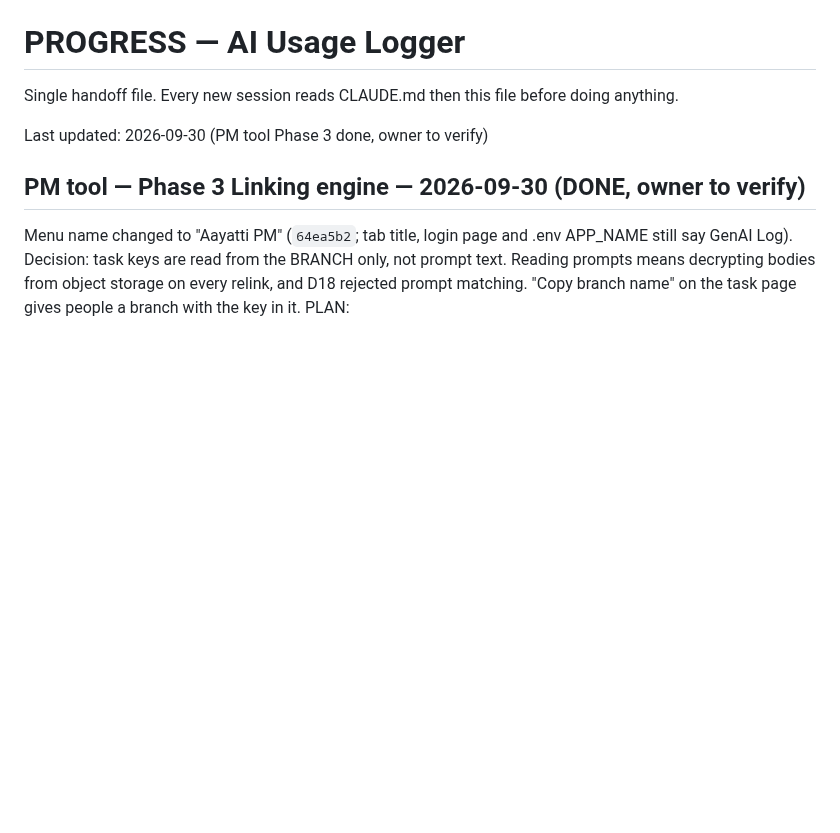
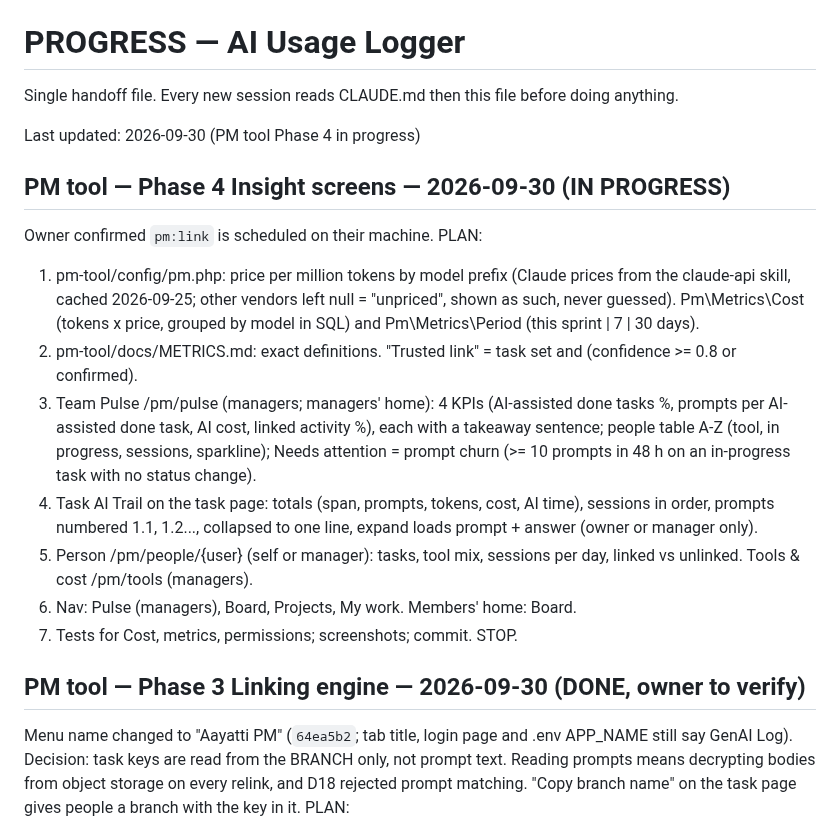
Before and after one commit to pkisan/aiul, a Markdown page: docs/PROGRESS.md, the part around the change. GitHub-like rendering; blank space fills up the shorter version.

Commit message:
docs: plan for PM Phase 4 (insight screens)
Co-Authored-By: Claude Opus 5.5 <noreply@anthropic.com>

```diff
--- a/docs/PROGRESS.md
+++ b/docs/PROGRESS.md
@@ -2,7 +2,31 @@
 
 Single handoff file. Every new session reads CLAUDE.md then this file before doing anything.
 
-Last updated: 2026-09-30 (PM tool Phase 3 done, owner to verify)
+Last updated: 2026-09-30 (PM tool Phase 4 in progress)
+
+## PM tool — Phase 4 Insight screens — 2026-09-30 (IN PROGRESS)
+
+Owner confirmed `pm:link` is scheduled on their machine.
+PLAN:
+  1. pm-tool/config/pm.php: price per million tokens by model prefix
+     (Claude prices from the claude-api skill, cached 2026-09-25; other
+     vendors left null = "unpriced", shown as such, never guessed).
+     Pm\Metrics\Cost (tokens x price, grouped by model in SQL) and
+     Pm\Metrics\Period (this sprint | 7 | 30 days).
+  2. pm-tool/docs/METRICS.md: exact definitions. "Trusted link" = task set
+     and (confidence >= 0.8 or confirmed).
+  3. Team Pulse /pm/pulse (managers; managers' home): 4 KPIs (AI-assisted
+     done tasks %, prompts per AI-assisted done task, AI cost, linked
+     activity %), each with a takeaway sentence; people table A-Z (tool,
+     in progress, sessions, sparkline); Needs attention = prompt churn
+     (>= 10 prompts in 48 h on an in-progress task with no status change).
+  4. Task AI Trail on the task page: totals (span, prompts, tokens, cost,
+     AI time), sessions in order, prompts numbered 1.1, 1.2..., collapsed
+     to one line, expand loads prompt + answer (owner or manager only).
+  5. Person /pm/people/{user} (self or manager): tasks, tool mix, sessions
+     per day, linked vs unlinked. Tools & cost /pm/tools (managers).
+  6. Nav: Pulse (managers), Board, Projects, My work. Members' home: Board.
+  7. Tests for Cost, metrics, permissions; screenshots; commit. STOP.
 
 ## PM tool — Phase 3 Linking engine — 2026-09-30 (DONE, owner to verify)
 
```
